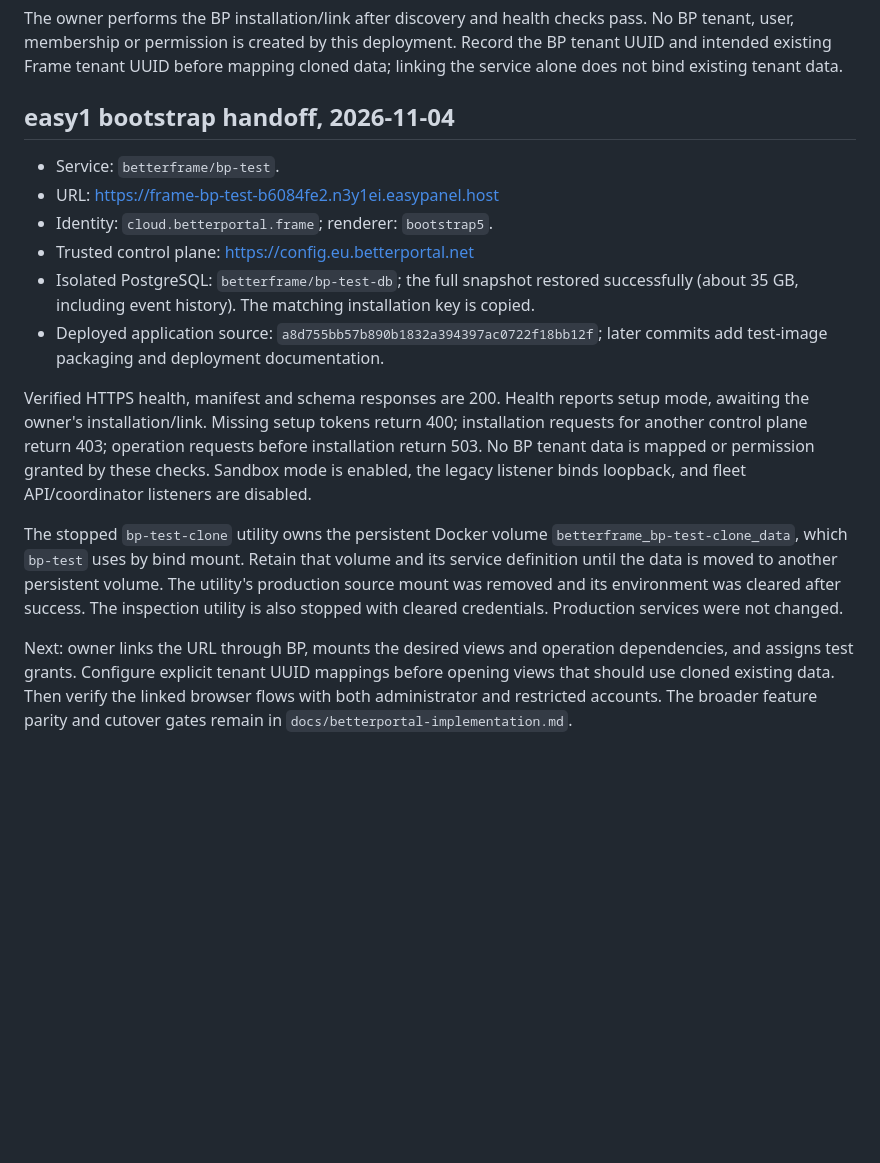
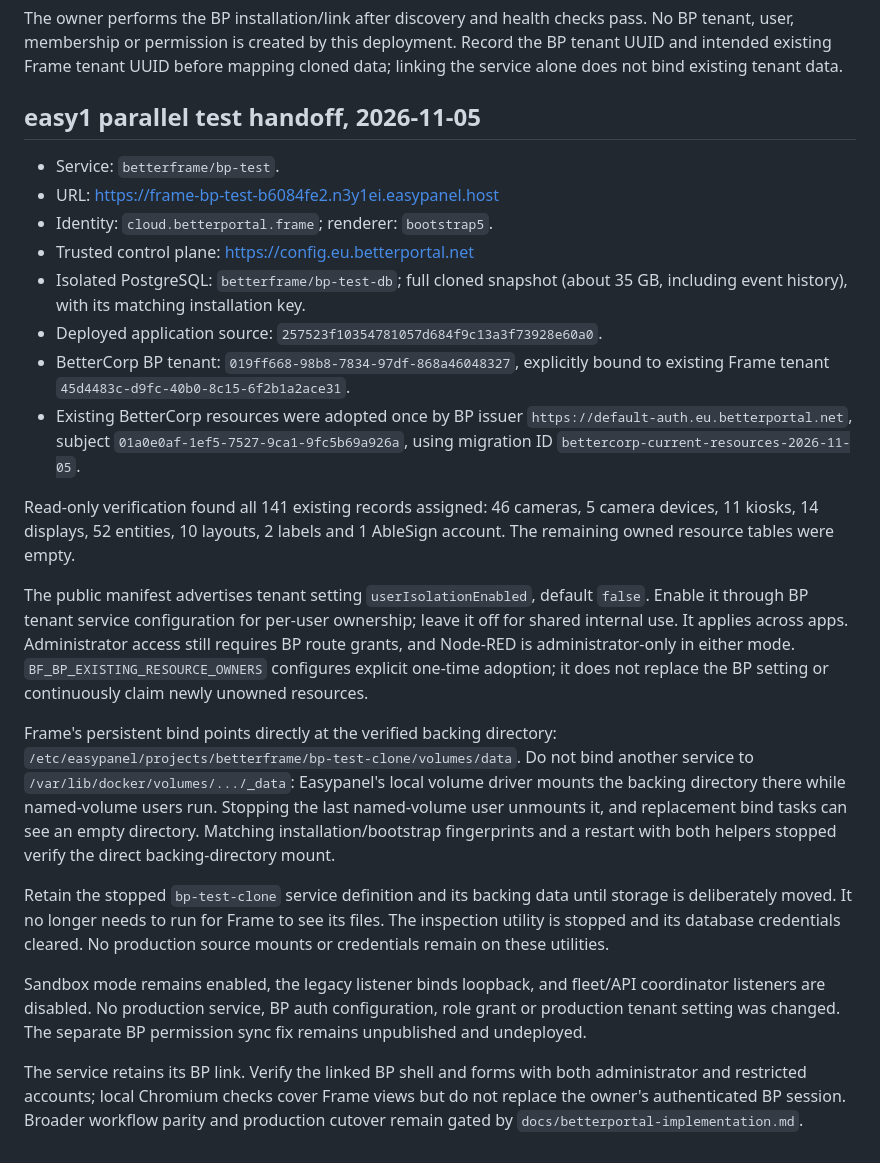
Before and after one commit to BetterCorp/BetterFrame, a Markdown page: deploy/betterportal-test/README.md, the part around the change. Drawn GitHub-style; blank space fills up the shorter version.

Commit message:
docs: record verified BP ownership and test storage handoff

```diff
--- a/deploy/betterportal-test/README.md
+++ b/deploy/betterportal-test/README.md
@@ -76,33 +76,52 @@ No BP tenant, user, membership or permission is created by this deployment. Reco
 the BP tenant UUID and intended existing Frame tenant UUID before mapping cloned
 data; linking the service alone does not bind existing tenant data.
 
-## easy1 bootstrap handoff, 2026-11-04
+## easy1 parallel test handoff, 2026-11-05
 
 - Service: `betterframe/bp-test`.
 - URL: https://frame-bp-test-b6084fe2.n3y1ei.easypanel.host
 - Identity: `cloud.betterportal.frame`; renderer: `bootstrap5`.
 - Trusted control plane: https://config.eu.betterportal.net
-- Isolated PostgreSQL: `betterframe/bp-test-db`; the full snapshot restored successfully
-  (about 35 GB, including event history). The matching installation key is copied.
-- Deployed application source: `a8d755bb57b890b1832a394397ac0722f18bb12f`;
-  later commits add test-image packaging and deployment documentation.
+- Isolated PostgreSQL: `betterframe/bp-test-db`; full cloned snapshot (about 35 GB,
+  including event history), with its matching installation key.
+- Deployed application source: `257523f10354781057d684f9c13a3f73928e60a0`.
+- BetterCorp BP tenant: `019ff668-98b8-7834-97df-868a46048327`, explicitly bound
+  to existing Frame tenant `45d4483c-d9fc-40b0-8c15-6f2b1a2ace31`.
+- Existing BetterCorp resources were adopted once by BP issuer
+  `https://default-auth.eu.betterportal.net`, subject
+  `01a0e0af-1ef5-7527-9ca1-9fc5b69a926a`, using migration ID
+  `bettercorp-current-resources-2026-11-05`.
 
-Verified HTTPS health, manifest and schema responses are 200. Health reports setup
-mode, awaiting the owner's installation/link. Missing setup tokens return 400;
-installation requests for another control plane return 403; operation requests
-before installation return 503. No BP tenant data is mapped or permission granted
-by these checks. Sandbox mode is enabled, the legacy listener binds loopback, and
-fleet API/coordinator listeners are disabled.
+Read-only verification found all 141 existing records assigned: 46 cameras,
+5 camera devices, 11 kiosks, 14 displays, 52 entities, 10 layouts, 2 labels and
+1 AbleSign account. The remaining owned resource tables were empty.
 
-The stopped `bp-test-clone` utility owns the persistent Docker volume
-`betterframe_bp-test-clone_data`, which `bp-test` uses by bind mount. Retain that
-volume and its service definition until the data is moved to another persistent
-volume. The utility's production source mount was removed and its environment was
-cleared after success. The inspection utility is also stopped with cleared credentials.
-Production services were not changed.
+The public manifest advertises tenant setting `userIsolationEnabled`, default
+`false`. Enable it through BP tenant service configuration for per-user ownership;
+leave it off for shared internal use. It applies across apps. Administrator access
+still requires BP route grants, and Node-RED is administrator-only in either mode.
+`BF_BP_EXISTING_RESOURCE_OWNERS` configures explicit one-time adoption; it does not
+replace the BP setting or continuously claim newly unowned resources.
 
-Next: owner links the URL through BP, mounts the desired views and operation
-dependencies, and assigns test grants. Configure explicit tenant UUID mappings
-before opening views that should use cloned existing data. Then verify the linked
-browser flows with both administrator and restricted accounts. The broader feature
-parity and cutover gates remain in `docs/betterportal-implementation.md`.
+Frame's persistent bind points directly at the verified backing directory:
+`/etc/easypanel/projects/betterframe/bp-test-clone/volumes/data`.
+Do not bind another service to `/var/lib/docker/volumes/.../_data`: Easypanel's
+local volume driver mounts the backing directory there while named-volume users
+run. Stopping the last named-volume user unmounts it, and replacement bind tasks
+can see an empty directory. Matching installation/bootstrap fingerprints and a
+restart with both helpers stopped verify the direct backing-directory mount.
+
+Retain the stopped `bp-test-clone` service definition and its backing data until
+storage is deliberately moved. It no longer needs to run for Frame to see its
+files. The inspection utility is stopped and its database credentials cleared.
+No production source mounts or credentials remain on these utilities.
+
+Sandbox mode remains enabled, the legacy listener binds loopback, and fleet/API
+coordinator listeners are disabled. No production service, BP auth configuration,
+role grant or production tenant setting was changed. The separate BP permission
+sync fix remains unpublished and undeployed.
+
+The service retains its BP link. Verify the linked BP shell and forms with both
+administrator and restricted accounts; local Chromium checks cover Frame views
+but do not replace the owner's authenticated BP session. Broader workflow parity
+and production cutover remain gated by `docs/betterportal-implementation.md`.
```
